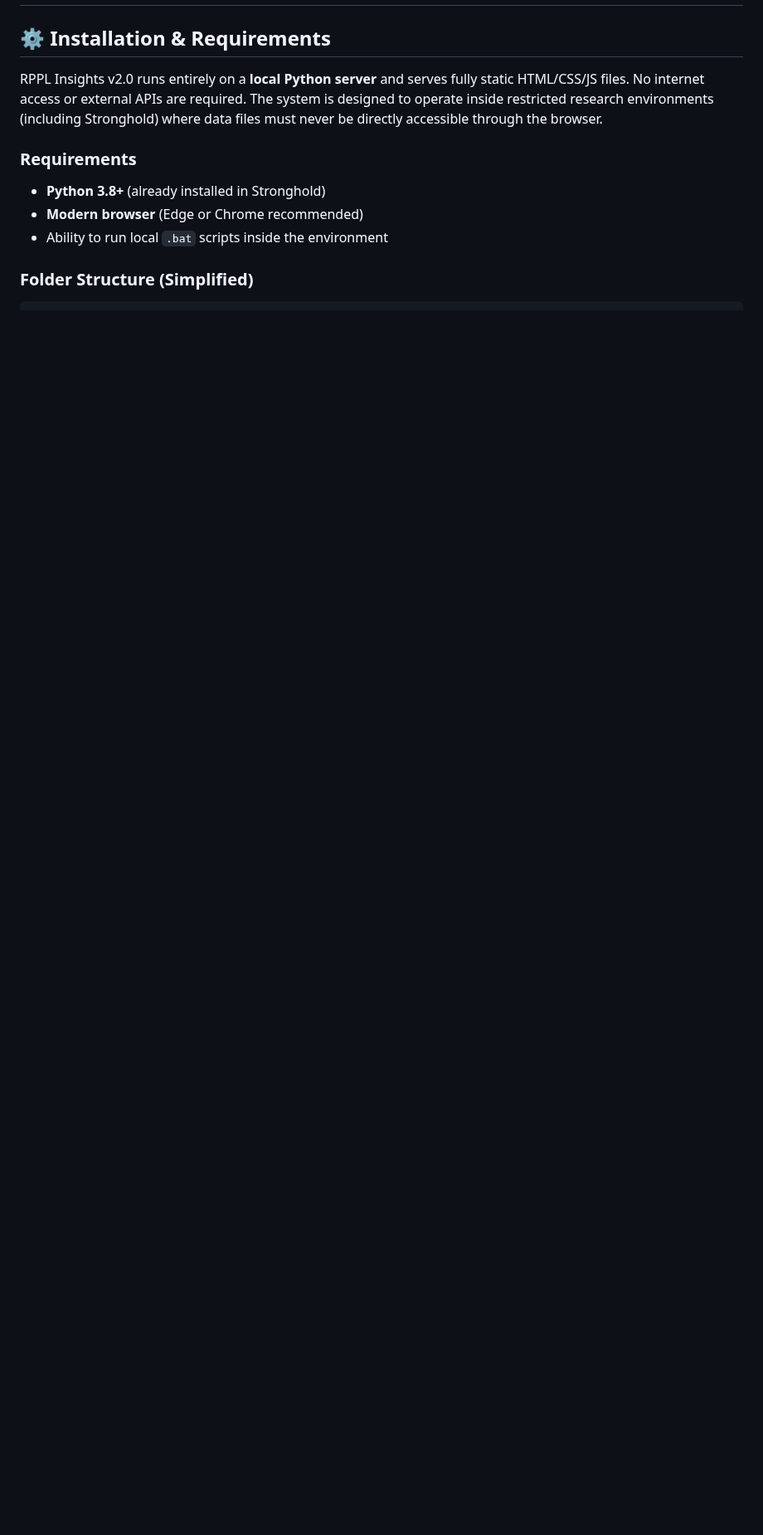
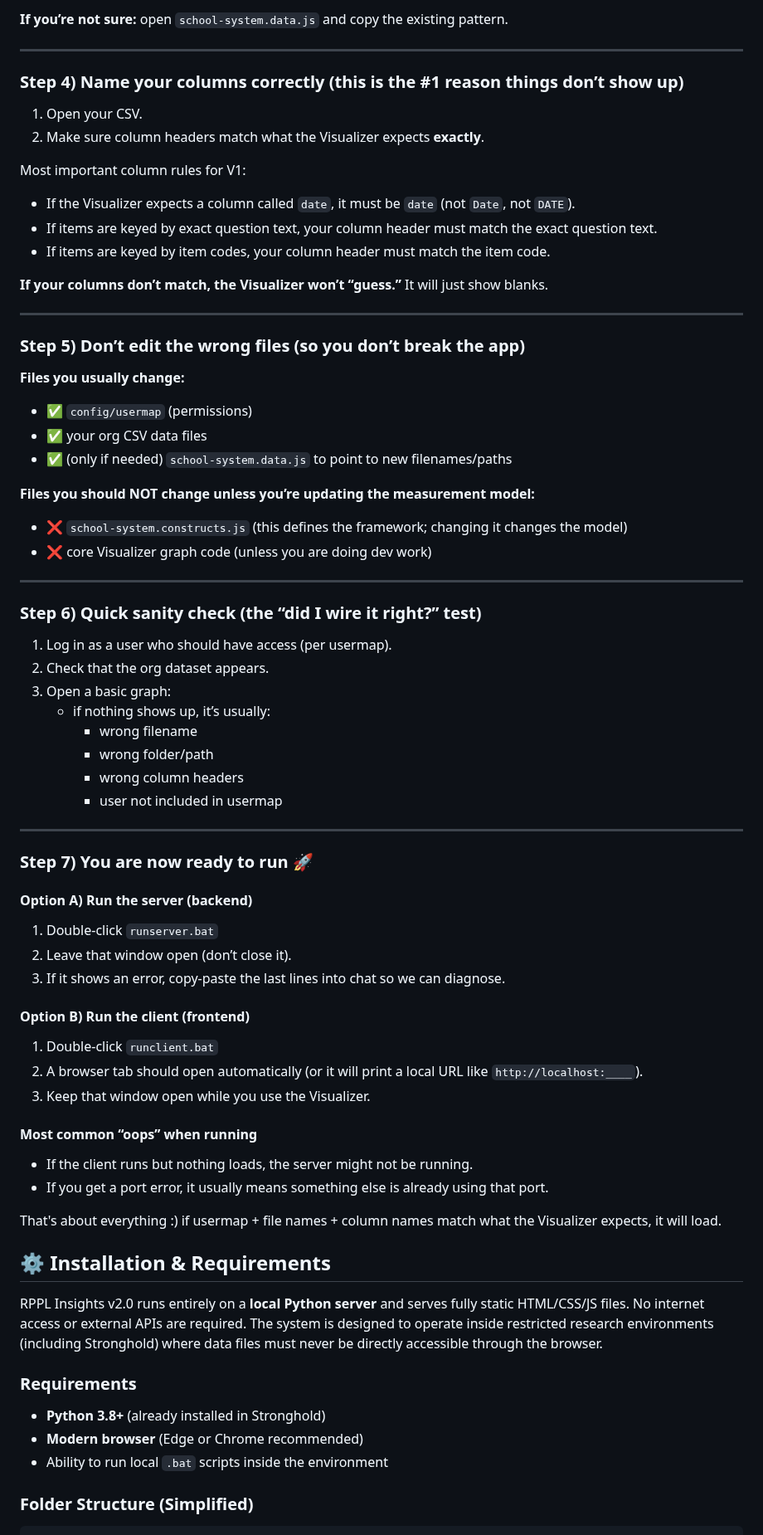
Before and after one commit to pcla-code/RPPL-Insights, a Markdown page: README.md, the part around one of its changes. Shown at 83% size. GitHub-like rendering; blank space fills up the shorter version.

```diff
--- a/README.md
+++ b/README.md
@@ -25,3 +89,62 @@ Together, the four views give teams a complete understanding of their CBPL and H
+**If you’re not sure:** open `school-system.data.js` and copy the existing pattern.
+
+---
+
+### Step 4) Name your columns correctly (this is the #1 reason things don’t show up)
+1. Open your CSV.
+2. Make sure column headers match what the Visualizer expects **exactly**.
+
+Most important column rules for V1:
+- If the Visualizer expects a column called `date`, it must be `date` (not `Date`, not `DATE`).
+- If items are keyed by exact question text, your column header must match the exact question text.
+- If items are keyed by item codes, your column header must match the item code.
+
+**If your columns don’t match, the Visualizer won’t “guess.”** It will just show blanks.
+
+---
+
+### Step 5) Don’t edit the wrong files (so you don’t break the app)
+**Files you usually change:**
+- ✅ `config/usermap` (permissions)
+- ✅ your org CSV data files
+- ✅ (only if needed) `school-system.data.js` to point to new filenames/paths
+
+**Files you should NOT change unless you’re updating the measurement model:**
+- ❌ `school-system.constructs.js` (this defines the framework; changing it changes the model)
+- ❌ core Visualizer graph code (unless you are doing dev work)
+
+---
+
+### Step 6) Quick sanity check (the “did I wire it right?” test)
+1. Log in as a user who should have access (per usermap).
+2. Check that the org dataset appears.
+3. Open a basic graph:
+   - if nothing shows up, it’s usually:
+     - wrong filename
+     - wrong folder/path
+     - wrong column headers
+     - user not included in usermap
+
+---
+
+### Step 7) You are now ready to run 🚀
+
+#### Option A) Run the server (backend)
+1. Double-click `runserver.bat`
+2. Leave that window open (don’t close it).
+3. If it shows an error, copy-paste the last lines into chat so we can diagnose.
+
+#### Option B) Run the client (frontend)
+1. Double-click `runclient.bat`
+2. A browser tab should open automatically (or it will print a local URL like `http://localhost:____`).
+3. Keep that window open while you use the Visualizer.
+
+#### Most common “oops” when running
+- If the client runs but nothing loads, the server might not be running.
+- If you get a port error, it usually means something else is already using that port.
+
+That's about everything :)
+if usermap + file names + column names match what the Visualizer expects, it will load.
 
 ## ⚙️ Installation & Requirements
 
```
Also changed, not shown: other parts of README.md (+64 -0 lines).
